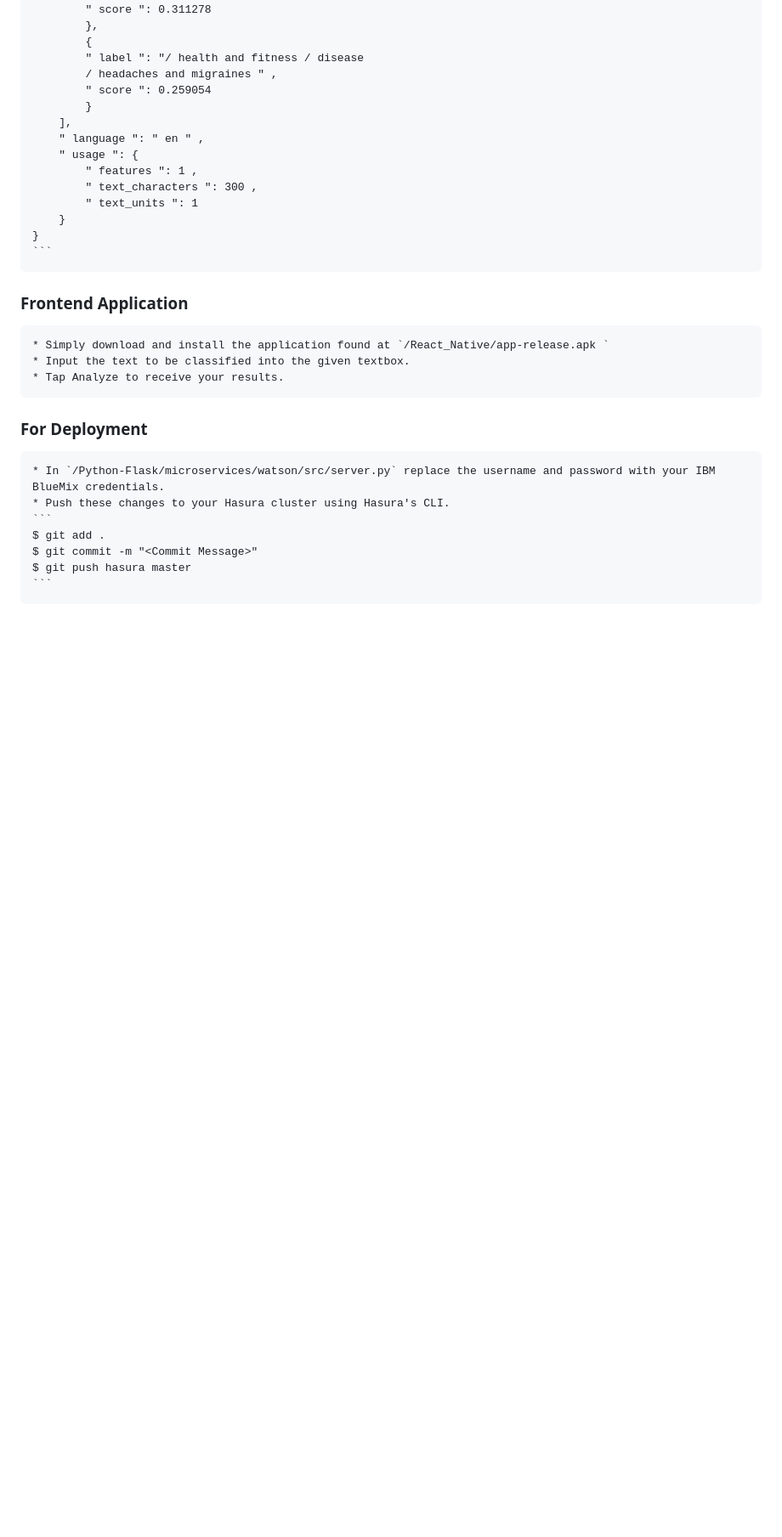
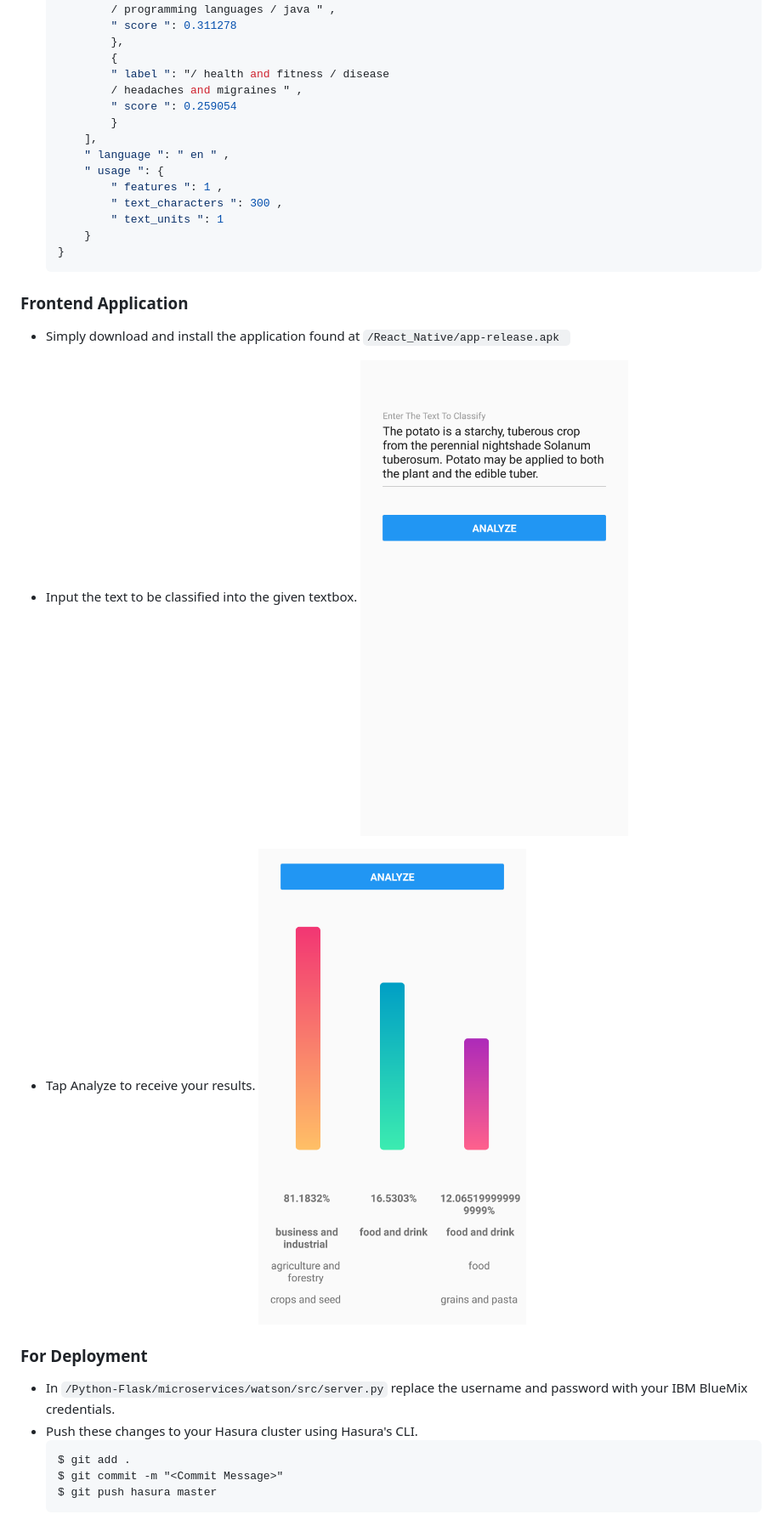
Before and after one commit to HPDF-64/Hasura_NLC, a Markdown page: README.md, the part around the change printed below. Shown: that part at 85% size. Drawn GitHub-style; pictures changed too: Readme_Files/after.png (added), Readme_Files/before.png (added); blank space fills up the shorter version.

````diff
--- a/README.md
+++ b/README.md
@@ -60,13 +60,16 @@ All of the frontend code is in one file that you can read at: `/React_Native/App
     ```
 
 ### Frontend Application
-    * Simply download and install the application found at `/React_Native/app-release.apk `
-    * Input the text to be classified into the given textbox.
-    * Tap Analyze to receive your results.
+* Simply download and install the application found at `/React_Native/app-release.apk `
+* Input the text to be classified into the given textbox.
+![Text](https://raw.githubusercontent.com/HPDF-64/Hasura_NLC/master/Readme_Files/before.png)
+
+* Tap Analyze to receive your results.
+![Text](https://raw.githubusercontent.com/HPDF-64/Hasura_NLC/master/Readme_Files/after.png)
 
 ### For Deployment
-    * In `/Python-Flask/microservices/watson/src/server.py` replace the username and password with your IBM BlueMix credentials.
-    * Push these changes to your Hasura cluster using Hasura's CLI.
+* In `/Python-Flask/microservices/watson/src/server.py` replace the username and password with your IBM BlueMix credentials.
+* Push these changes to your Hasura cluster using Hasura's CLI.
     ```
     $ git add .
     $ git commit -m "<Commit Message>"
````
Also changed, not shown: other parts of README.md (+9 -9 lines).
